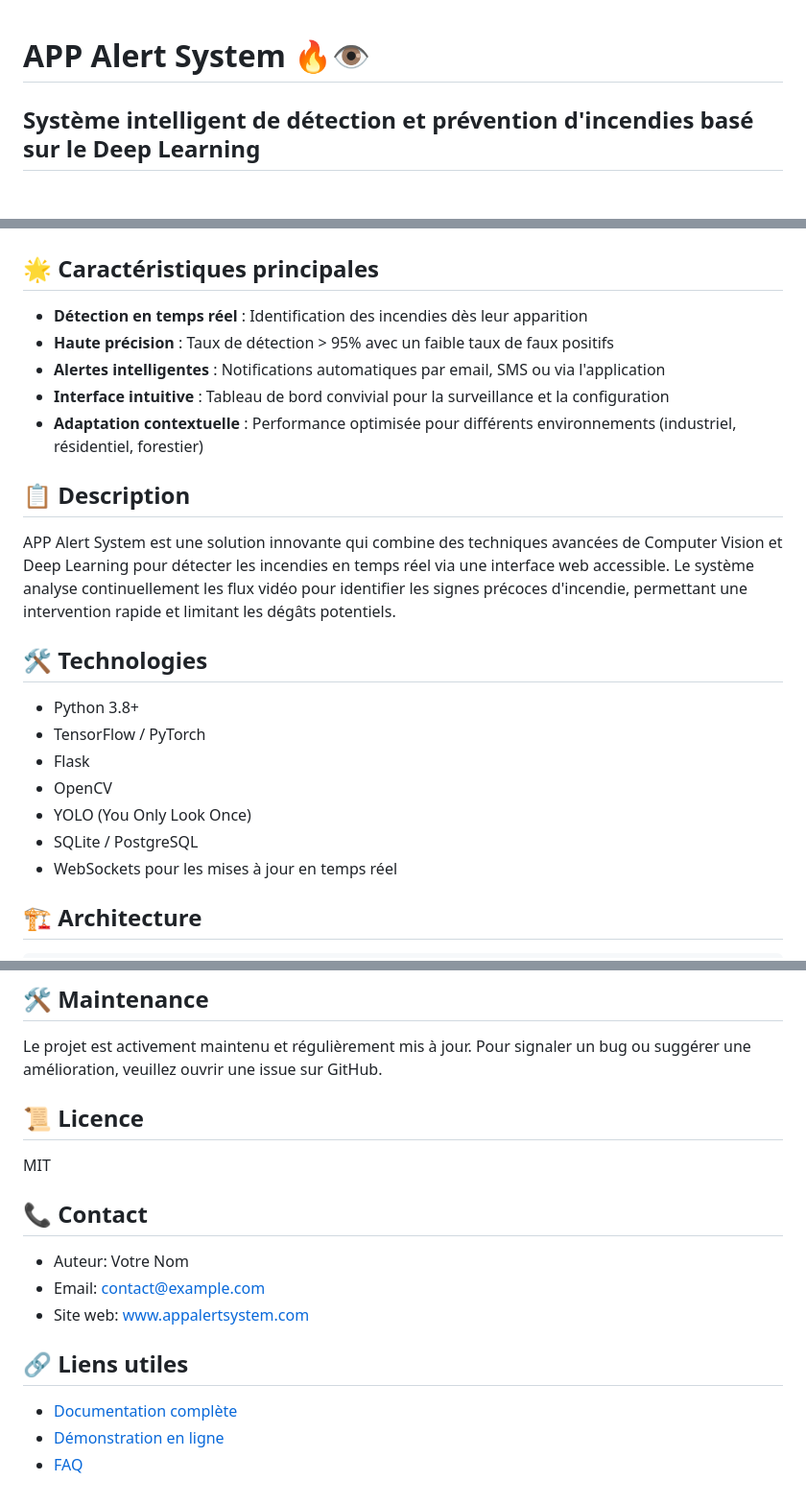
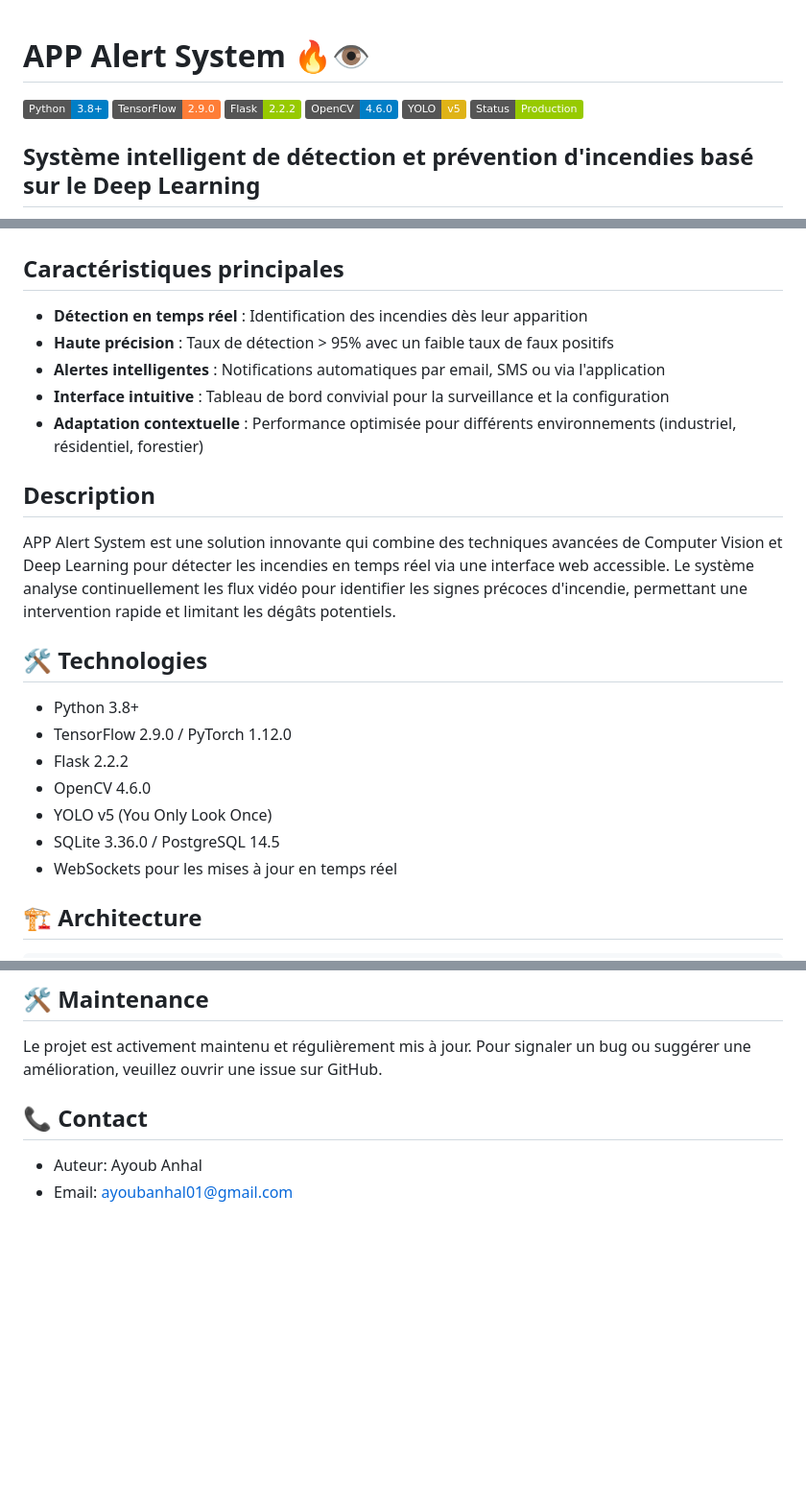
Before and after one commit to ayoub-anhal/APP_Alert_System, a Markdown page: README.md, 3 parts joined by grey strips. Shown at 96% size. Drawn GitHub-style; badges without logos; blank space fills up the shorter version.

```diff
--- a/README.md
+++ b/README.md
@@ -1,10 +1,16 @@
 # APP Alert System 🔥👁️
+![Python](https://img.shields.io/badge/Python-3.8%2B-blue)
+![TensorFlow](https://img.shields.io/badge/TensorFlow-2.9.0-orange)
+![Flask](https://img.shields.io/badge/Flask-2.2.2-green)
+![OpenCV](https://img.shields.io/badge/OpenCV-4.6.0-blue)
+![YOLO](https://img.shields.io/badge/YOLO-v5-yellow)
+![Status](https://img.shields.io/badge/Status-Production-green)
 
 ## Système intelligent de détection et prévention d'incendies basé sur le Deep Learning
 
 ![APP Alert System](diagramme.png)
 
-## 🌟 Caractéristiques principales
+##  Caractéristiques principales
 
 - **Détection en temps réel** : Identification des incendies dès leur apparition
 - **Haute précision** : Taux de détection > 95% avec un faible taux de faux positifs
@@ -12,18 +18,18 @@
 - **Interface intuitive** : Tableau de bord convivial pour la surveillance et la configuration
 - **Adaptation contextuelle** : Performance optimisée pour différents environnements (industriel, résidentiel, forestier)
 
-## 📋 Description
+##  Description
 
 APP Alert System est une solution innovante qui combine des techniques avancées de Computer Vision et Deep Learning pour détecter les incendies en temps réel via une interface web accessible. Le système analyse continuellement les flux vidéo pour identifier les signes précoces d'incendie, permettant une intervention rapide et limitant les dégâts potentiels.
 
-## 🛠️ Technologies
+## 🛠 Technologies
 
 * Python 3.8+
-* TensorFlow / PyTorch
-* Flask
-* OpenCV
-* YOLO (You Only Look Once)
-* SQLite / PostgreSQL
+* TensorFlow 2.9.0 / PyTorch 1.12.0
+* Flask 2.2.2
+* OpenCV 4.6.0
+* YOLO v5 (You Only Look Once)
+* SQLite 3.36.0 / PostgreSQL 14.5
 * WebSockets pour les mises à jour en temps réel
 
 ## 🏗️ Architecture
@@ -104,18 +110,8 @@ Une application mobile complémentaire est disponible pour:
 
 Le projet est activement maintenu et régulièrement mis à jour. Pour signaler un bug ou suggérer une amélioration, veuillez ouvrir une issue sur GitHub.
 
-## 📜 Licence
-
-MIT
 
 ## 📞 Contact
 
-* Auteur: Votre Nom
-* Email: contact@example.com
-* Site web: [www.appalertsystem.com](http://www.appalertsystem.com)
-
-## 🔗 Liens utiles
-
-- [Documentation complète](https://docs.appalertsystem.com)
-- [Démonstration en ligne](https://demo.appalertsystem.com)
-- [FAQ](https://appalertsystem.com/faq)
+* Auteur: Ayoub Anhal
+* Email: ayoubanhal01@gmail.com
```
Also changed, not shown: other parts of README.md (+1 -1 lines).
